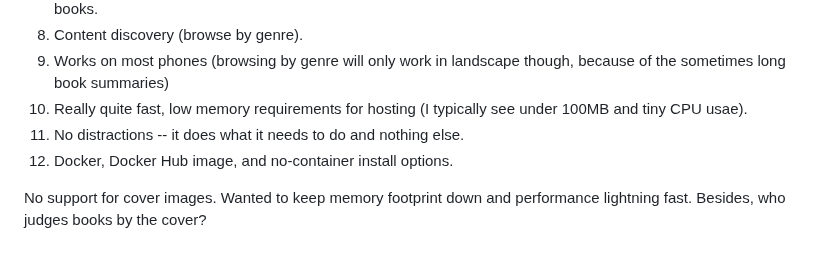
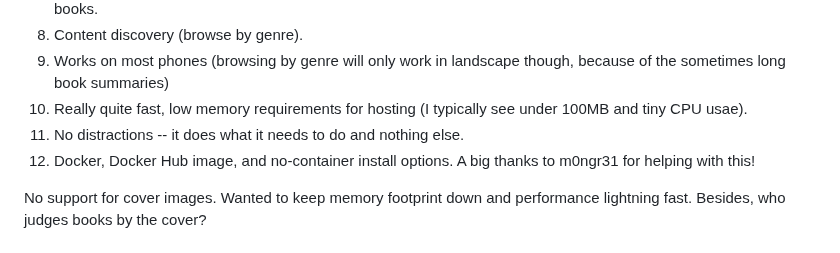
Before and after one commit to seanboyce/ubiblio, a Markdown page: README.md, the part around the change. Rendered like a GitHub page.

```diff
--- a/README.md
+++ b/README.md
@@ -11,7 +11,7 @@
 9. Works on most phones (browsing by genre will only work in landscape though, because of the sometimes long book summaries)
 10. Really quite fast, low memory requirements for hosting (I typically see under 100MB and tiny CPU usae).
 11. No distractions -- it does what it needs to do and nothing else.
-12. Docker, Docker Hub image, and no-container install options.
+12. Docker, Docker Hub image, and no-container install options. A big thanks to m0ngr31 for helping with this!
 
 No support for cover images. Wanted to keep memory footprint down and performance lightning fast. Besides, who judges books by the cover?
 
```
